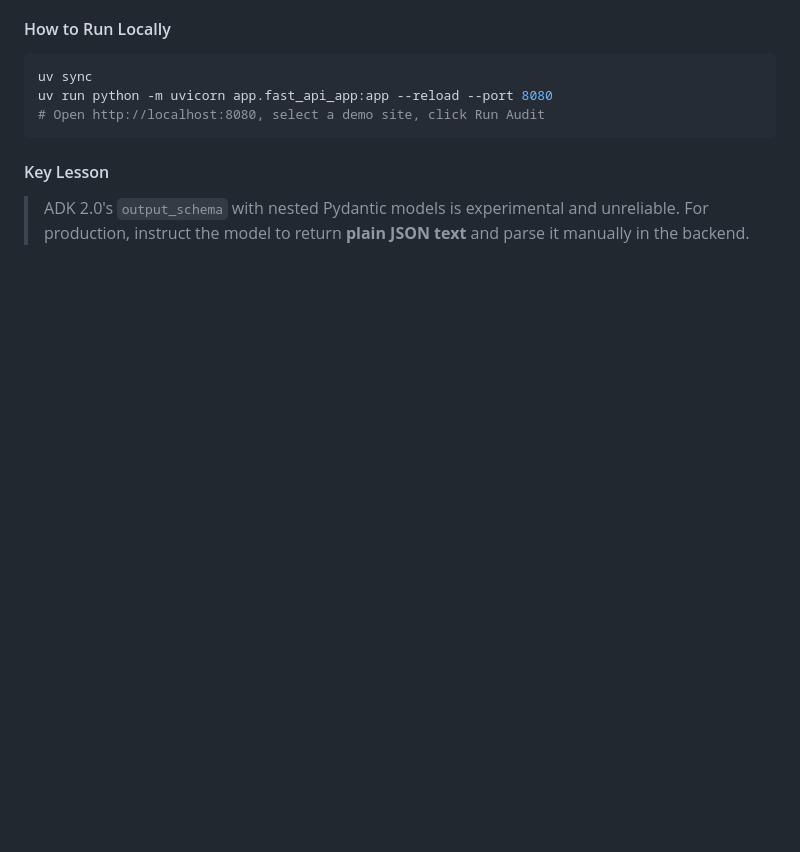
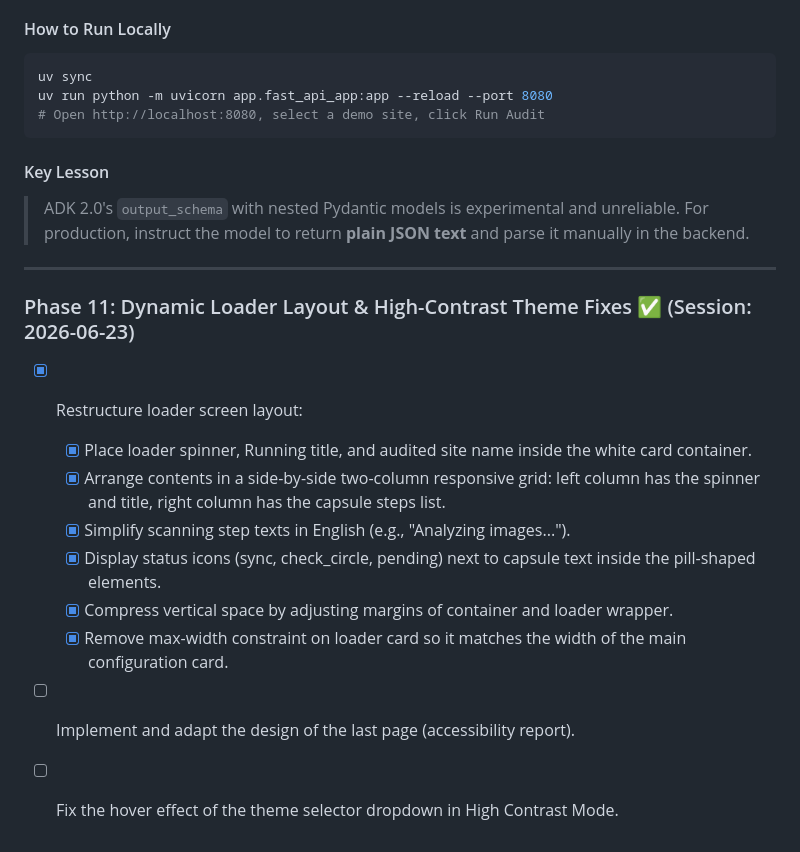
Before and after one commit to EvePulido/Bondy, a Markdown page: IMPLEMENTATION_PLAN.md, the part around the change. Rendered like a GitHub page; blank space fills up the shorter version.

Commit message:
docs(plan): add phase 11 tasks for loader grid and high-contrast fixes

```diff
--- a/IMPLEMENTATION_PLAN.md
+++ b/IMPLEMENTATION_PLAN.md
@@ -102,3 +102,16 @@ uv run python -m uvicorn app.fast_api_app:app --reload --port 8080
 #### Key Lesson
 
 > ADK 2.0's `output_schema` with nested Pydantic models is experimental and unreliable. For production, instruct the model to return **plain JSON text** and parse it manually in the backend.
+
+---
+
+### Phase 11: Dynamic Loader Layout & High-Contrast Theme Fixes ✅ (Session: 2026-06-23)
+- [x] Restructure loader screen layout:
+  - [x] Place loader spinner, Running title, and audited site name inside the white card container.
+  - [x] Arrange contents in a side-by-side two-column responsive grid: left column has the spinner and title, right column has the capsule steps list.
+  - [x] Simplify scanning step texts in English (e.g., "Analyzing images...").
+  - [x] Display status icons (sync, check_circle, pending) next to capsule text inside the pill-shaped elements.
+  - [x] Compress vertical space by adjusting margins of container and loader wrapper.
+  - [x] Remove max-width constraint on loader card so it matches the width of the main configuration card.
+- [ ] Implement and adapt the design of the last page (accessibility report).
+- [ ] Fix the hover effect of the theme selector dropdown in High Contrast Mode.
```
